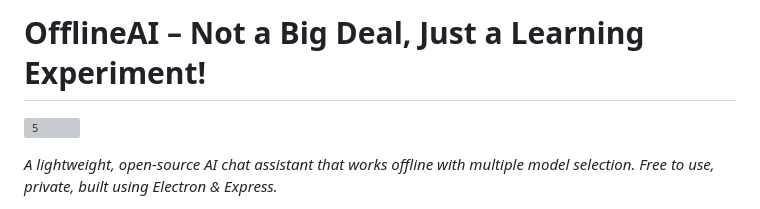
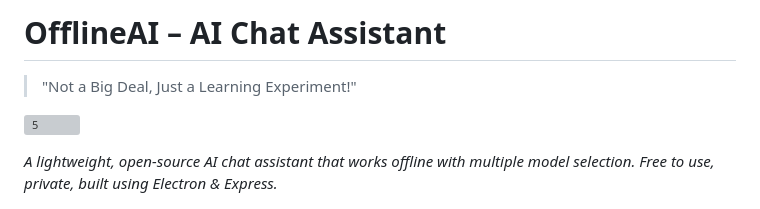
Before and after one commit to pranaigiri/offlineai-ai-chat-assistant, a Markdown page: README.md, the part around the change. Rendered like a GitHub page; grey boxes are pictures that could not be loaded.

```diff
--- a/README.md
+++ b/README.md
@@ -1,4 +1,5 @@
-# OfflineAI – Not a Big Deal, Just a Learning Experiment!
+# OfflineAI – AI Chat Assistant
+> "Not a Big Deal, Just a Learning Experiment!"
 
 ![5](https://github.com/user-attachments/assets/760ddbe0-e663-461d-9030-4d69c8712dd6)
 
```
